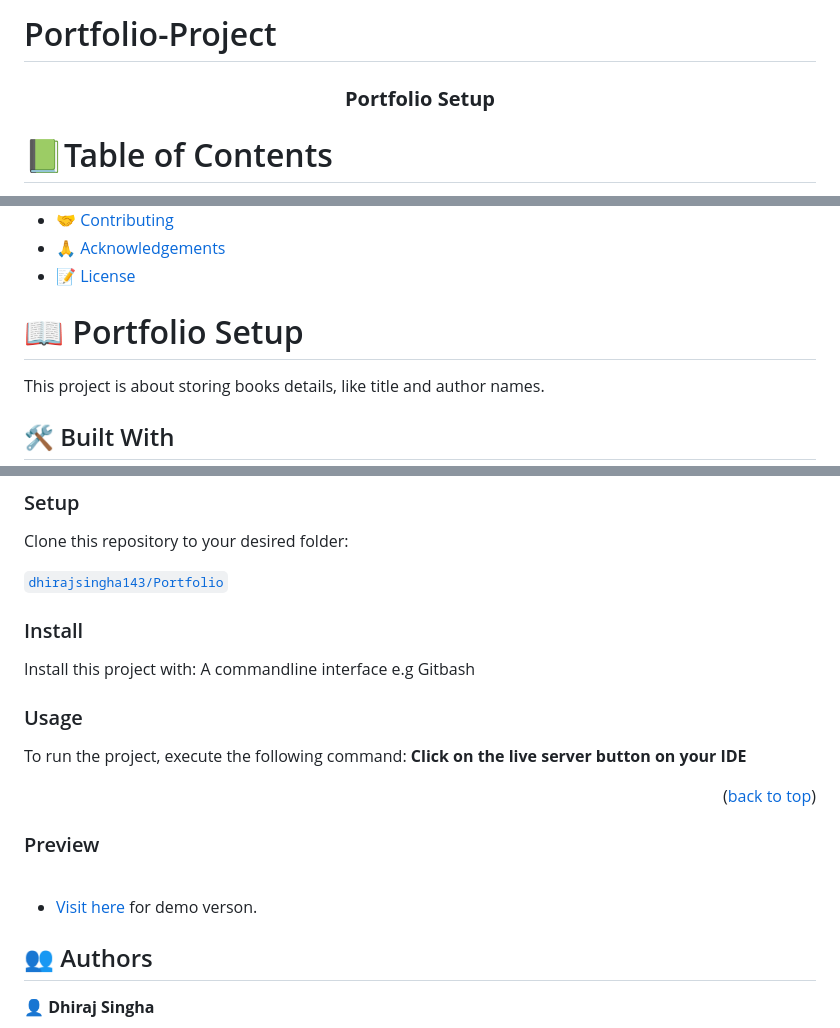
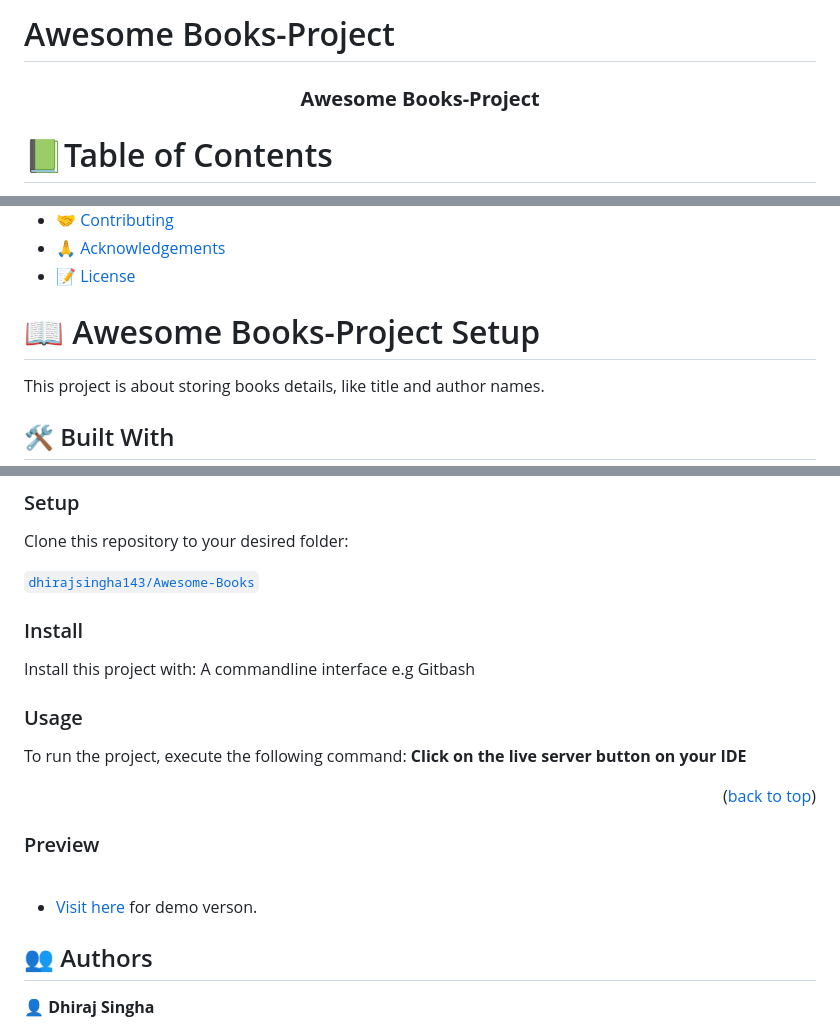
Before and after one commit to dhirajsingha143/Awesome-books, a Markdown page: README.md, 3 parts joined by grey strips. Rendered like a GitHub page.

Commit message:
Update readme file title

```diff
--- a/README.md
+++ b/README.md
@@ -1,10 +1,10 @@
-# Portfolio-Project
+# Awesome Books-Project
 
 <a name="readme-top"></a>
 
 <div align="center">
 
-  <h3><b>Portfolio Setup</b></h3>
+  <h3><b>Awesome Books-Project</b></h3>
 
 </div>
 
@@ -27,7 +27,7 @@
 
 <!-- PROJECT DESCRIPTION -->
 
-# 📖 Portfolio Setup <a name="about-project"></a>
+# 📖 Awesome Books-Project Setup <a name="about-project"></a>
 
 This project is about storing books details, like title and author names.
 
@@ -65,7 +65,7 @@ A Browser
 
 Clone this repository to your desired folder:
 
-[`dhirajsingha143/Portfolio`](https://github.com/dhirajsingha143/Awesome-books.git)
+[`dhirajsingha143/Awesome-Books`](https://github.com/dhirajsingha143/Awesome-books.git)
 
 ### Install
 
```
Also changed, not shown: other parts of README.md (+1 -1 lines).
